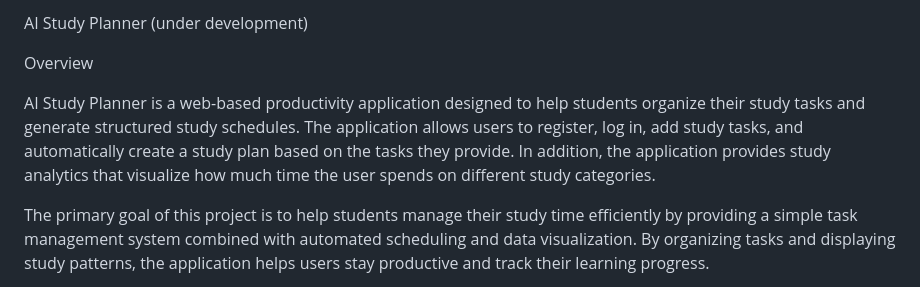
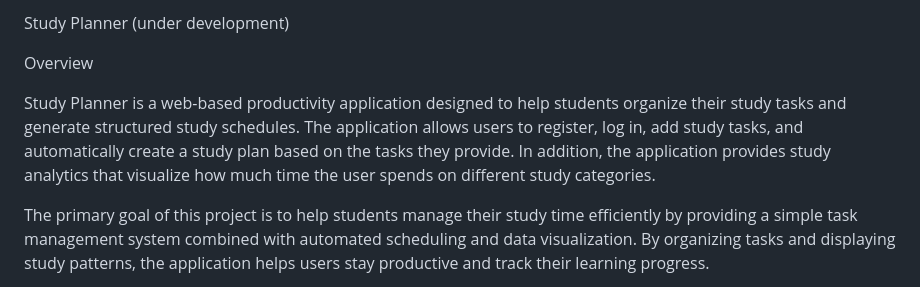
Before and after one commit to shivgupta69/CS50X-2026_FINAL-PROJECT_AI-STUDY-PLANNER_WEB-APP, a Markdown page: README.md, the part around the change. GitHub-like rendering.

```diff
--- a/README.md
+++ b/README.md
@@ -1,8 +1,8 @@
-AI Study Planner (under development)
+Study Planner (under development)
 
 Overview
 
-AI Study Planner is a web-based productivity application designed to help students organize their study tasks and generate structured study schedules. The application allows users to register, log in, add study tasks, and automatically create a study plan based on the tasks they provide. In addition, the application provides study analytics that visualize how much time the user spends on different study categories.
+Study Planner is a web-based productivity application designed to help students organize their study tasks and generate structured study schedules. The application allows users to register, log in, add study tasks, and automatically create a study plan based on the tasks they provide. In addition, the application provides study analytics that visualize how much time the user spends on different study categories.
 
 The primary goal of this project is to help students manage their study time efficiently by providing a simple task management system combined with automated scheduling and data visualization. By organizing tasks and displaying study patterns, the application helps users stay productive and track their learning progress.
 
```
